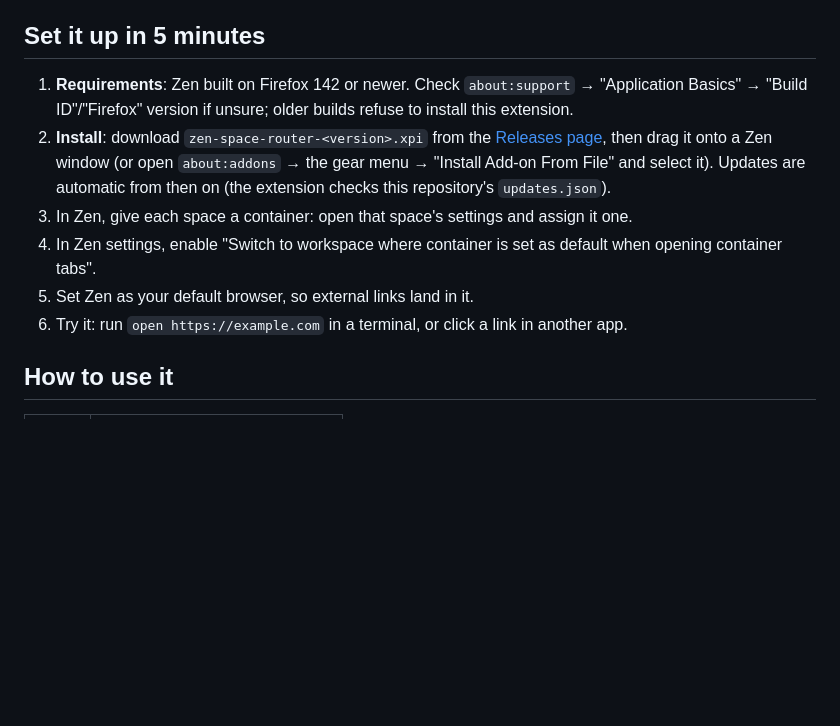
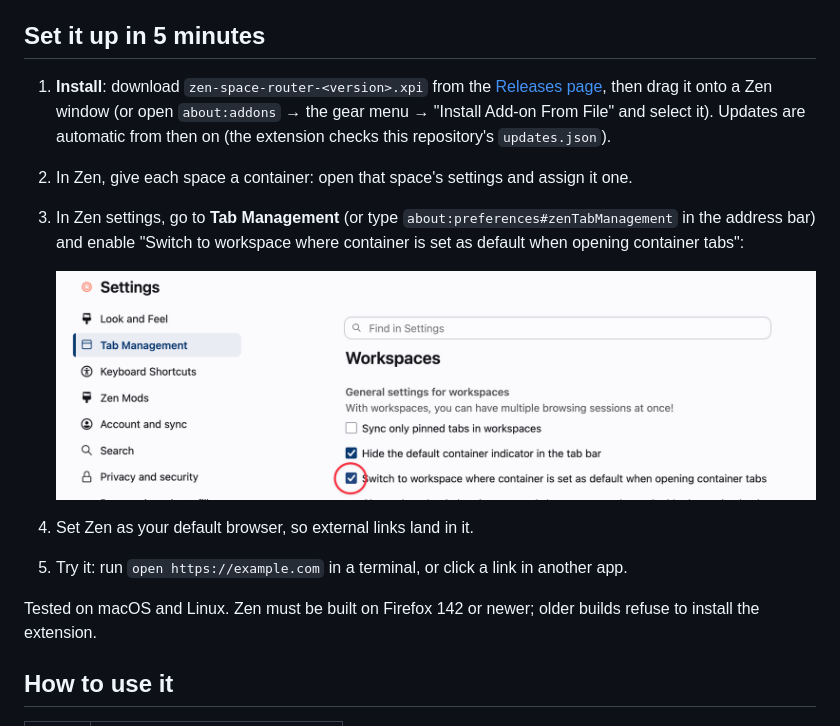
Before and after one commit to tx2z/zen-space-router, a Markdown page: README.md, the part around the change. Rendered like a GitHub page; pictures changed too: docs/screenshots/zen-setting.png (added); blank space fills up the shorter version.

Commit message:
Simplify setup steps and show where the Zen container setting lives
The README setup list drops the requirements step, points to Tab
Management with a screenshot of the auto-switch setting, and notes the
platforms tested. The technical doc records macOS and Linux as tested.

Co-Authored-By: Claude Fable 5.1 <noreply@anthropic.com>

```diff
--- a/README.md
+++ b/README.md
@@ -26,21 +26,26 @@ The options page, listing saved domain rules.
 
 ## Set it up in 5 minutes
 
-1. **Requirements**: Zen built on Firefox 142 or newer. Check
-   `about:support` → "Application Basics" → "Build ID"/"Firefox" version if
-   unsure; older builds refuse to install this extension.
-2. **Install**: download `zen-space-router-<version>.xpi` from the
+1. **Install**: download `zen-space-router-<version>.xpi` from the
    [Releases page](https://github.com/tx2z/zen-space-router/releases), then
    drag it onto a Zen window (or open `about:addons` → the gear menu →
    "Install Add-on From File" and select it). Updates are automatic from
    then on (the extension checks this repository's `updates.json`).
-3. In Zen, give each space a container: open that space's settings and
+2. In Zen, give each space a container: open that space's settings and
    assign it one.
-4. In Zen settings, enable "Switch to workspace where container is set as
-   default when opening container tabs".
-5. Set Zen as your default browser, so external links land in it.
-6. Try it: run `open https://example.com` in a terminal, or click a link
+3. In Zen settings, go to **Tab Management** (or type
+   `about:preferences#zenTabManagement` in the address bar) and enable
+   "Switch to workspace where container is set as default when opening
+   container tabs":
+
+   ![Zen setting to enable](docs/screenshots/zen-setting.png)
+
+4. Set Zen as your default browser, so external links land in it.
+5. Try it: run `open https://example.com` in a terminal, or click a link
    in another app.
+
+Tested on macOS and Linux. Zen must be built on Firefox 142 or newer;
+older builds refuse to install the extension.
 
 ## How to use it
 
```
Also changed, not shown: docs/TECHNICAL.md (+2 -0 lines).
